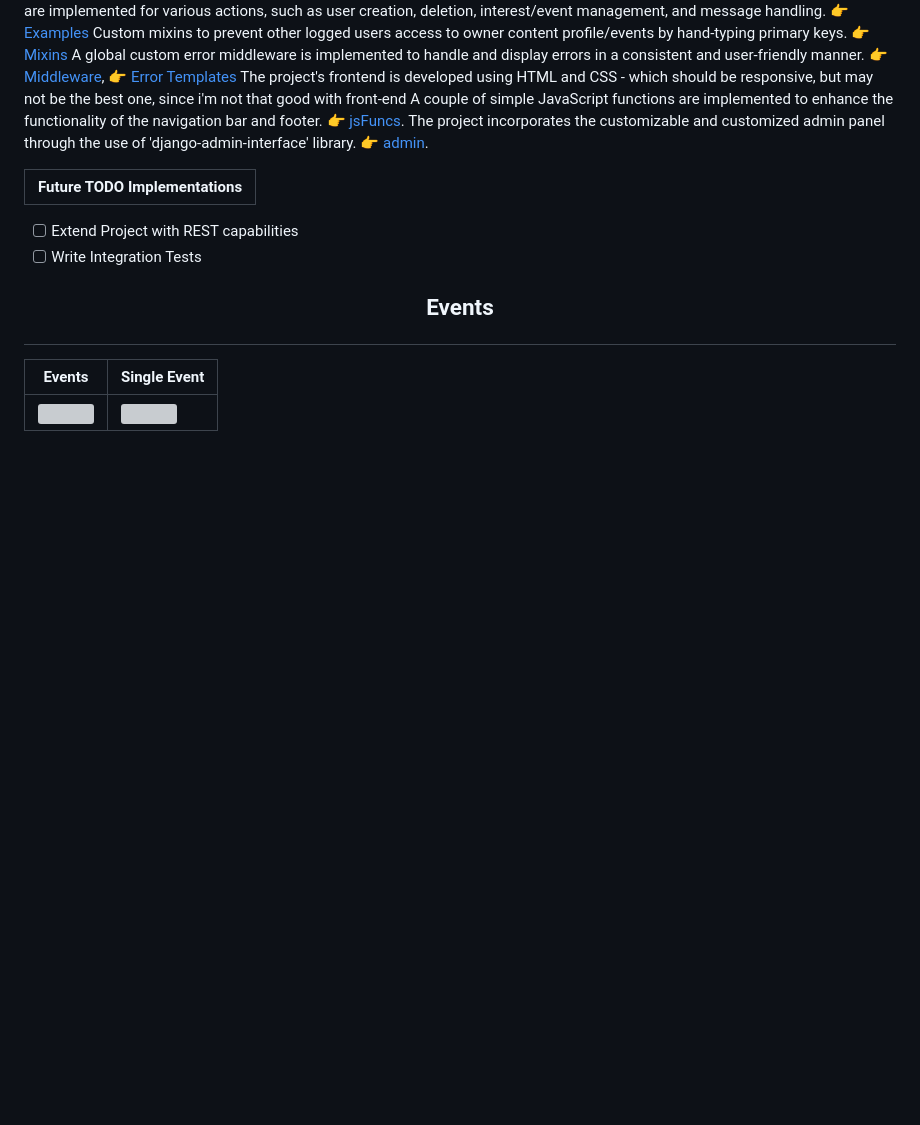
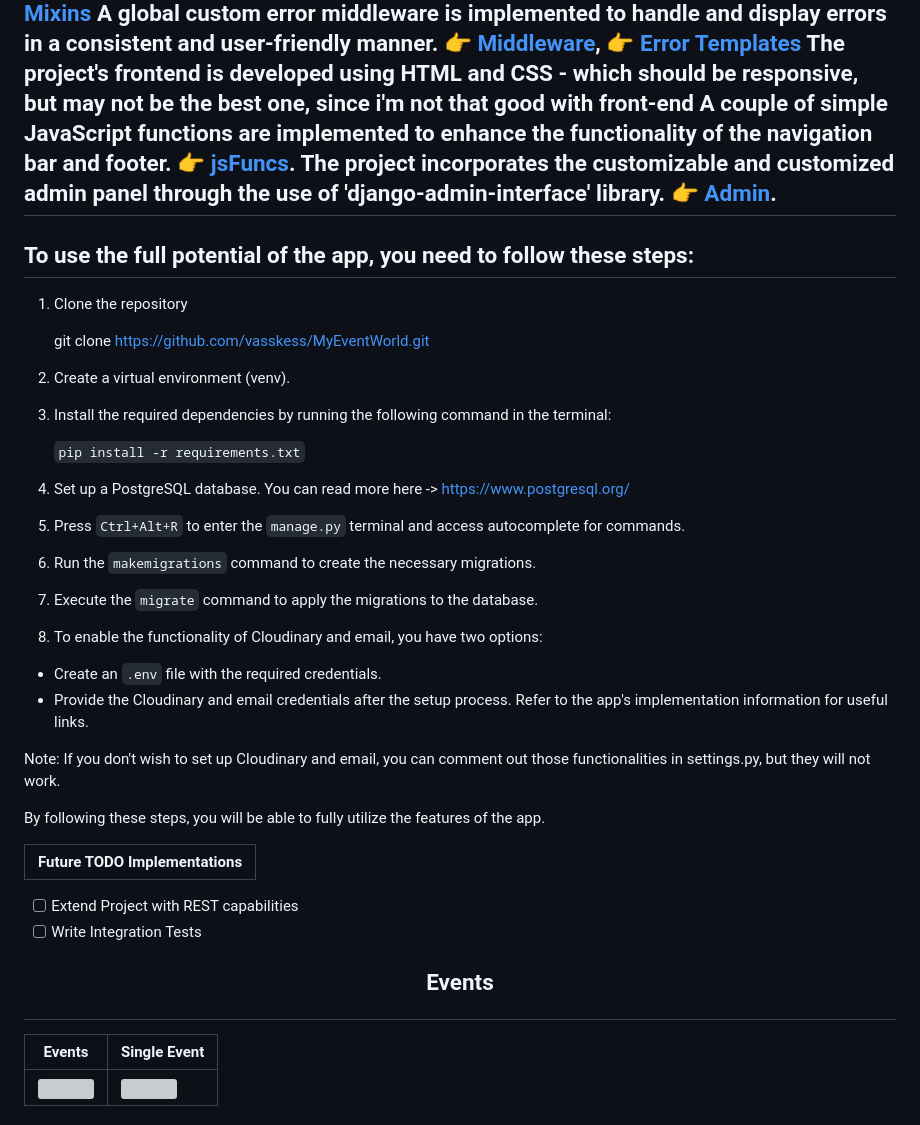
Before and after one commit to vasskess/MyEventWorld, a Markdown page: README.md, the part around the change. Rendered like a GitHub page; blank space fills up the shorter version; grey boxes are pictures that could not be loaded.

```diff
--- a/README.md
+++ b/README.md
@@ -25,7 +25,35 @@ Custom mixins to prevent other logged users access to owner content profile/even
 A global custom error middleware is implemented to handle and display errors in a consistent and user-friendly manner. 👉 [Middleware](#middleware), 👉 [Error Templates](#errors)
 The project's frontend is developed using HTML and CSS - which should be responsive, but may not be the best one, since i'm not that good with front-end
 A couple of simple JavaScript functions are implemented to enhance the functionality of the navigation bar and footer. 👉 [jsFuncs](#anchorjs).
-The project incorporates the customizable and customized admin panel through the use of 'django-admin-interface' library. 👉 [admin](#admin).
+The project incorporates the customizable and customized admin panel through the use of 'django-admin-interface' library. 👉 [Admin](#admin).
+-----------------------
+To use the full potential of the app, you need to follow these steps:
+-----------------------
+1. Clone the repository
+
+   git clone https://github.com/vasskess/MyEventWorld.git
+
+2. Create a virtual environment (venv).
+
+3. Install the required dependencies by running the following command in the terminal:
+
+    `pip install -r requirements.txt`
+
+4. Set up a PostgreSQL database. You can read more here -> https://www.postgresql.org/
+
+5. Press `Ctrl+Alt+R` to enter the `manage.py` terminal and access autocomplete for commands.
+
+6. Run the `makemigrations` command to create the necessary migrations.
+
+7. Execute the `migrate` command to apply the migrations to the database.
+
+8. To enable the functionality of Cloudinary and email, you have two options:
+  - Create an `.env` file with the required credentials.
+  - Provide the Cloudinary and email credentials after the setup process. Refer to the app's implementation information for useful links.
+
+Note: If you don't wish to set up Cloudinary and email, you can comment out those functionalities in settings.py, but they will not work.
+
+By following these steps, you will be able to fully utilize the features of the app.
 
 </br>
 
```
